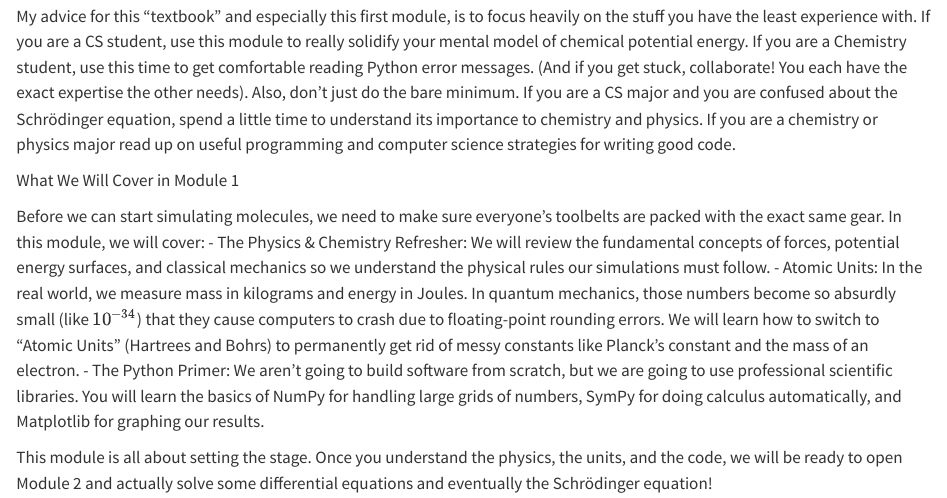
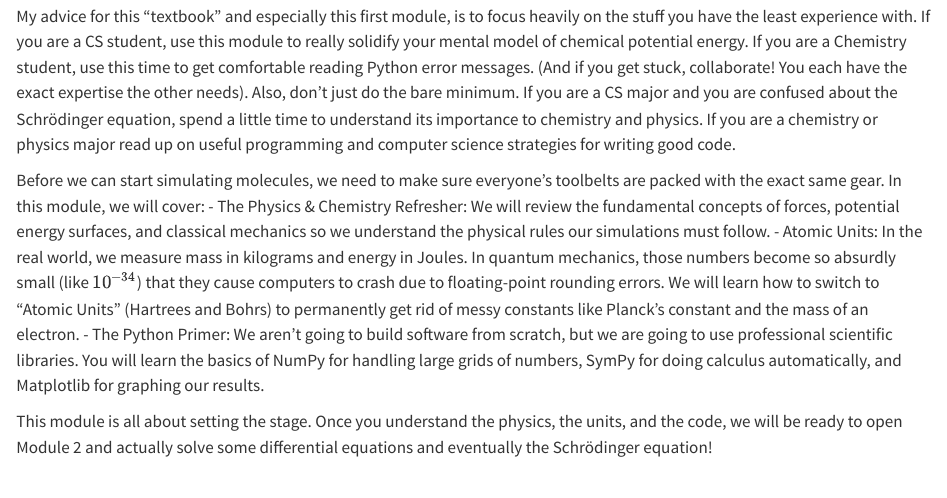
Before and after one commit to Caleb-Tormey/comp-chem-course, a Quarto document (notebooks/Module_A/week_1_introduction.qmd): the page in a window 1100 px wide, from 500 px down. Rendered offline with R 4.5, knitr and Pandoc in place of Quarto, with nearby package versions; drawn as R Markdown's standard HTML page in place of the format the file asks for.

Commit message:
introduction module A edits

```diff
--- a/notebooks/Module_A/week_1_introduction.qmd
+++ b/notebooks/Module_A/week_1_introduction.qmd
@@ -18,9 +18,6 @@ This is a feature, not a bug.
 
 My advice for this "textbook" and especially this first module, is to focus heavily on the stuff you have the least experience with. If you are a CS student, use this module to really solidify your mental model of chemical potential energy. If you are a Chemistry student, use this time to get comfortable reading Python error messages. (And if you get stuck, collaborate! You each have the exact expertise the other needs). Also, don't just do the bare minimum. If you are a CS major and you are confused about the Schrödinger equation, spend a little time to understand its importance to chemistry and physics. If you are a chemistry or physics major read up on useful programming and computer science strategies for writing good code.
 
-
-What We Will Cover in Module 1
-
 Before we can start simulating molecules, we need to make sure everyone's toolbelts are packed with the exact same gear. In this module, we will cover:
 - The Physics & Chemistry Refresher: We will review the fundamental concepts of forces, potential energy surfaces, and classical mechanics so we understand the physical rules our simulations must follow.
 - Atomic Units: In the real world, we measure mass in kilograms and energy in Joules. In quantum mechanics, those numbers become so absurdly small (like $10^{-34}$) that they cause computers to crash due to floating-point rounding errors. We will learn how to switch to "Atomic Units" (Hartrees and Bohrs) to permanently get rid of messy constants like Planck's constant and the mass of an electron.
```
Also changed, not shown: 1 other file.
